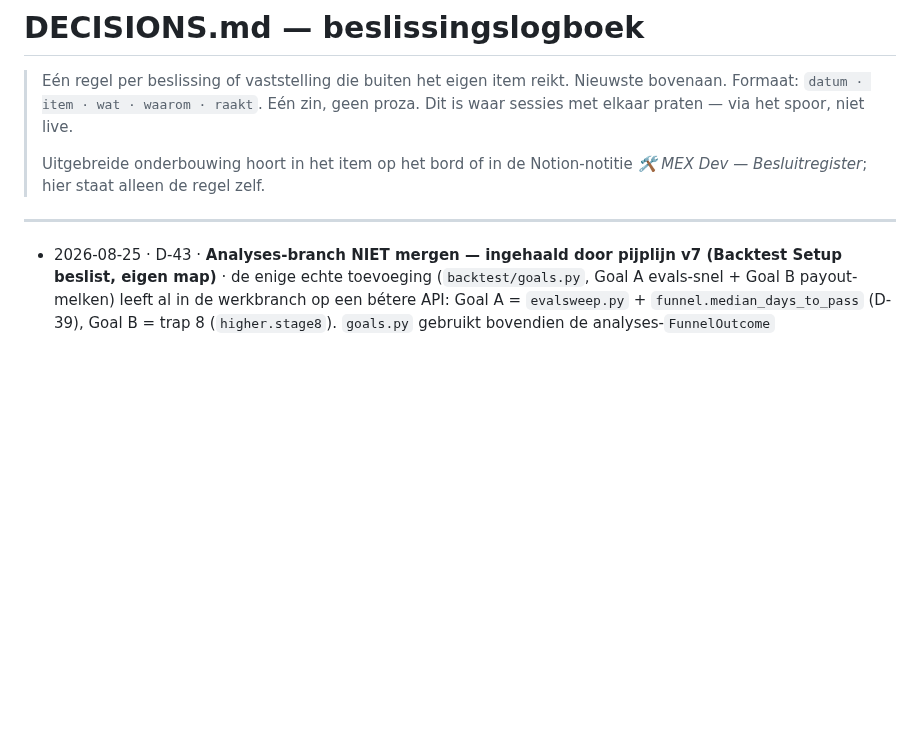
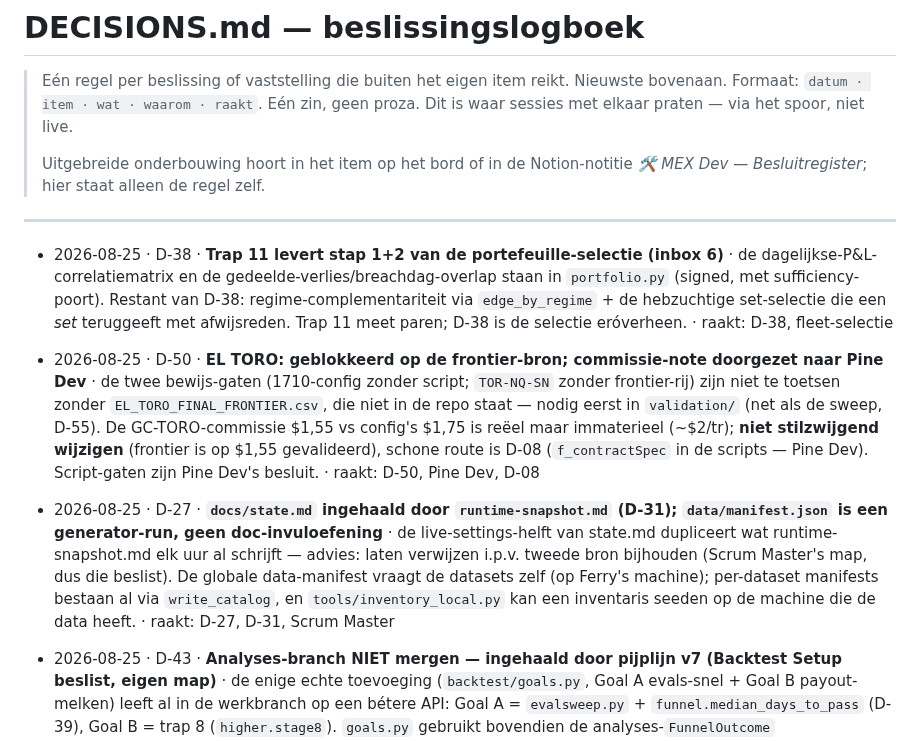
Before and after one commit to FerHen1981/Tradingkit, a Markdown page: docs/DECISIONS.md, the part around the change. GitHub-like rendering; blank space fills up the shorter version.

```diff
--- a/docs/DECISIONS.md
+++ b/docs/DECISIONS.md
@@ -9,6 +9,9 @@
 
 ---
 
+- 2026-08-25 · D-38 · **Trap 11 levert stap 1+2 van de portefeuille-selectie (inbox 6)** · de dagelijkse-P&L-correlatiematrix en de gedeelde-verlies/breachdag-overlap staan in `portfolio.py` (signed, met sufficiency-poort). Restant van D-38: regime-complementariteit via `edge_by_regime` + de hebzuchtige set-selectie die een *set* teruggeeft met afwijsreden. Trap 11 meet paren; D-38 is de selectie eróverheen. · raakt: D-38, fleet-selectie
+- 2026-08-25 · D-50 · **EL TORO: geblokkeerd op de frontier-bron; commissie-note doorgezet naar Pine Dev** · de twee bewijs-gaten (1710-config zonder script; `TOR-NQ-SN` zonder frontier-rij) zijn niet te toetsen zonder `EL_TORO_FINAL_FRONTIER.csv`, die niet in de repo staat — nodig eerst in `validation/` (net als de sweep, D-55). De GC-TORO-commissie $1,55 vs config's $1,75 is reëel maar immaterieel (~$2/tr); **niet stilzwijgend wijzigen** (frontier is op $1,55 gevalideerd), schone route is D-08 (`f_contractSpec` in de scripts — Pine Dev). Script-gaten zijn Pine Dev's besluit. · raakt: D-50, Pine Dev, D-08
+- 2026-08-25 · D-27 · **`docs/state.md` ingehaald door `runtime-snapshot.md` (D-31); `data/manifest.json` is een generator-run, geen doc-invuloefening** · de live-settings-helft van state.md dupliceert wat runtime-snapshot.md elk uur al schrijft — advies: laten verwijzen i.p.v. tweede bron bijhouden (Scrum Master's map, dus die beslist). De globale data-manifest vraagt de datasets zelf (op Ferry's machine); per-dataset manifests bestaan al via `write_catalog`, en `tools/inventory_local.py` kan een inventaris seeden op de machine die de data heeft. · raakt: D-27, D-31, Scrum Master
 - 2026-08-25 · D-43 · **Analyses-branch NIET mergen — ingehaald door pijplijn v7 (Backtest Setup beslist, eigen map)** · de enige echte toevoeging (`backtest/goals.py`, Goal A evals-snel + Goal B payout-melken) leeft al in de werkbranch op een bétere API: Goal A = `evalsweep.py` + `funnel.median_days_to_pass` (D-39), Goal B = trap 8 (`higher.stage8`). `goals.py` gebruikt bovendien de analyses-`FunnelOutcome` (`resolve_sessions`/`payouts`/`banked`/`milks`) die de werkbranch bewust verving door `days` — verbatim = breekt, adapteren = de diverged API terugbouwen. DD-unit-normalisatie zit al in evalsweep (`sizing_mode="target_dd"`). Cherry-pick zou geteste functionaliteit dupliceren onder een verouderde API; geen waarde, wel risico. `engine.py`/`funnel.py`/`run.py` blijven ongewijzigd (SM-advies gevolgd). Branch blijft historie; `tools/inventory_local.py` ligt er klaar mocht D-27 een inventaris willen. · raakt: backtest/**, D-13 (analyses-restpunt), D-39
 - 2026-08-25 · D-56 · **GC-twin-voorbehoud gewogen: de bias loopt de veilige kant op voor de MGC-afwijzingen** · `validation/MGC_twin_assessment_20260825.md`. GC en MGC delen onderliggende + tick-raster (mintick 0.10); de $-math en commissie ($0,52) draaiden al op de MGC-spec en de CVD komt uit OHLC — de twin is dus faithful op prijs/kosten/CVD en mist alleen **fill-realisme** (MGC is dunner), met een **optimistische** bias. Daarom is een *afwijzing* op de twin conservatief-veilig, en elke MGC-verdict in de sweep is een afwijzing (PATRON geen edge; TESORO/BANDIDO funderen niet) — reëel MGC valt hooguit slechter uit. De twin mag alléén niet een afwijzing terugdraaien of iets funded verklaren; dáárvoor is echte data nodig. **Nevenbevinding: de D-63-kostenbug (0,51 i.p.v. 0,37) raakt de index-micros, niet MGC** — MGC's 0,51–0,52 is ~correct. Obtainability laag (zelfde export als de index-micros); beslissing voor Ferry als inbox 28. · raakt: MGC-bucket, PATRON/TESORO/BANDIDO, D-63
 - 2026-08-25 · D-55 · **Vloot-sweep heeft nu een append-only spoor in `validation/`** · `validation/FLEET_sweep_20260825.md` legt vast wát de sweep van 24–25 aug mat, zodat het navolgbaar blijft als D-54 de cijfers herziet. **Transcriptie, geen herdraai:** de rauwe `pipeline_state.json` staat in de lab-map (niet in git) en de micro-datasets staan niet in de checkout — bron is sweep-commit `0bc13a7` + `DECISIONS.md` + `CLAUDE.md`. Draagt het meetvenster (`--since 2023-08-24`, D-18-validatie-caveat), de systeembevinding (twee muren: $2.000 trailing-DD raak je vóór de $1.000 DLL; poortsemantiek trap 7/8 passed/inconclusive/failed op grootte), de per-engine payout-$/account-dag op 1 contract (MATADOR $30,59 dicht · LEON $17,48 en REY $13,21 ONGELDIG onder open poort · PATRON afgevallen −$2,76/tr/PF 0,96/cherry-pick), en de drie voorbehouden (kosten D-63, MGC-twin D-56, validatie D-18). Bij herziening: intrekkingsnotitie eronder, niet herschrijven. · raakt: auditeerbaarheid vlootrangorde, D-54, D-56
```
Also changed, not shown: docs/SPRINT.md (+3 -3 lines).
